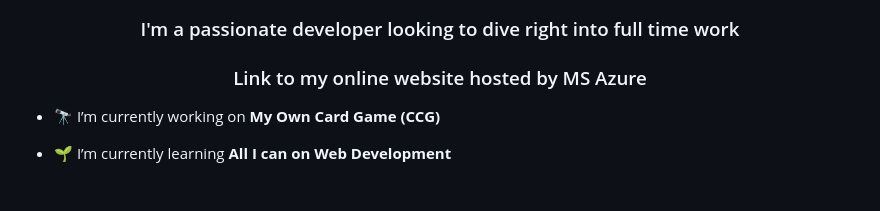
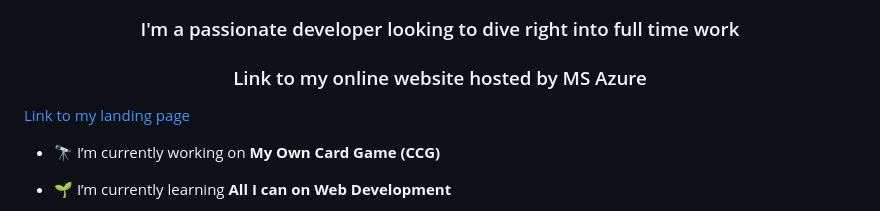
Before and after one commit to JustinChallis/Software-Development, a Markdown page: README.md, the part around the change. Rendered like a GitHub page.

```diff
--- a/README.md
+++ b/README.md
@@ -1,7 +1,7 @@
 <h1 align="center">Hi 👋, I'm Justin Challis</h1>
 <h3 align="center">I'm a passionate developer looking to dive right into full time work</h3>
 <h3 align="center">Link to my online website hosted by MS Azure </h3>
-<link href="https://justinchallis.z13.web.core.windows.net/ target="blank">
+<a href="https://justinchallis.z13.web.core.windows.net/"> Link to my landing page </a>
 
 - 🔭 I’m currently working on **My Own Card Game (CCG)**
 
```
